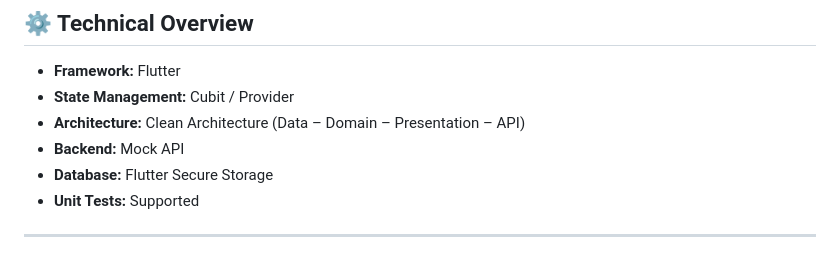
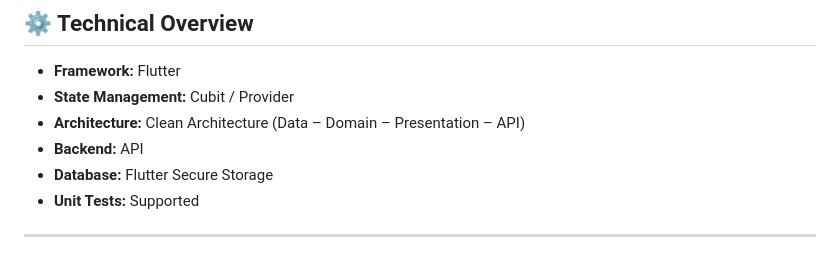
Before and after one commit to Bablu521/Elevate-Ecommerce-App, a Markdown page: README.md, the part around the change. GitHub-like rendering.

```diff
--- a/README.md
+++ b/README.md
@@ -9,7 +9,7 @@ Users can browse flower collections, view product details, and enjoy a seamless
 - **Framework:** Flutter
 - **State Management:** Cubit / Provider
 - **Architecture:** Clean Architecture (Data – Domain – Presentation – API)
-- **Backend:** Mock API
+- **Backend:** API
 - **Database:** Flutter Secure Storage
 - **Unit Tests:** Supported
 
```
